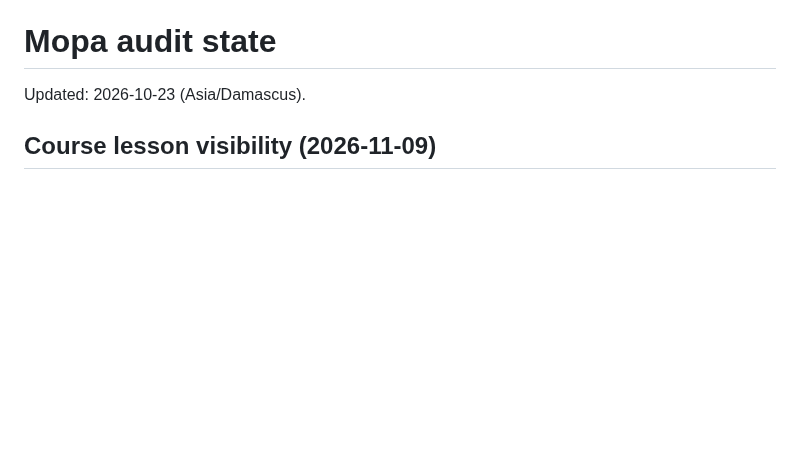
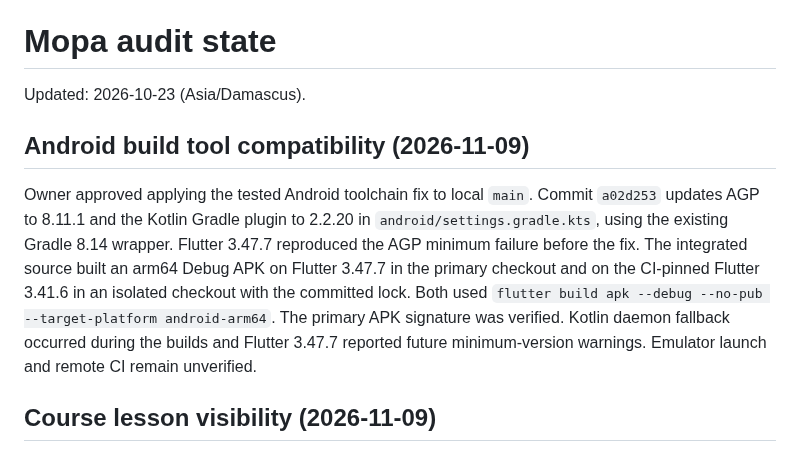
Before and after one commit to RAKAN-ALHAWAR/Messengers-of-Peace-Academy---MPA, a Markdown page: docs/AUDIT-STATE.md, the part around the change. Drawn GitHub-style; blank space fills up the shorter version.

Commit message:
docs: record integrated Android build verification

```diff
--- a/docs/AUDIT-STATE.md
+++ b/docs/AUDIT-STATE.md
@@ -1,6 +1,19 @@
 # Mopa audit state
 
 Updated: 2026-10-23 (Asia/Damascus).
+
+## Android build tool compatibility (2026-11-09)
+
+Owner approved applying the tested Android toolchain fix to local `main`.
+Commit `a02d253` updates AGP to 8.11.1 and the Kotlin Gradle plugin to 2.2.20
+in `android/settings.gradle.kts`, using the existing Gradle 8.14 wrapper.
+Flutter 3.47.7 reproduced the AGP minimum failure before the fix. The
+integrated source built an arm64 Debug APK on Flutter 3.47.7 in the primary
+checkout and on the CI-pinned Flutter 3.41.6 in an isolated checkout with the
+committed lock. Both used `flutter build apk --debug --no-pub --target-platform android-arm64`.
+The primary APK signature was verified. Kotlin daemon fallback occurred during
+the builds and Flutter 3.47.7 reported future minimum-version warnings.
+Emulator launch and remote CI remain unverified.
 
 ## Course lesson visibility (2026-11-09)
 
```
Also changed, not shown: docs/PARITY-LEDGER.md (+1 -1 lines).
